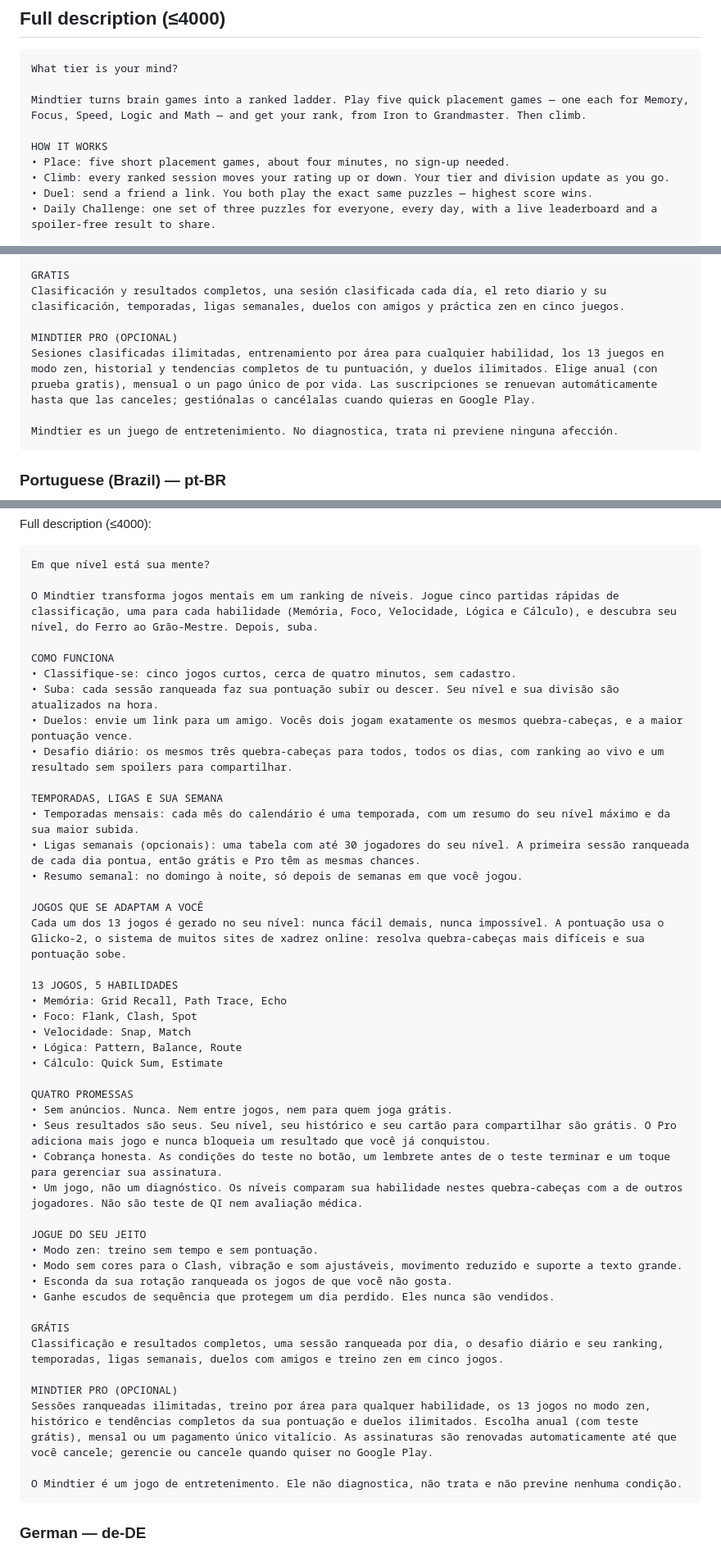
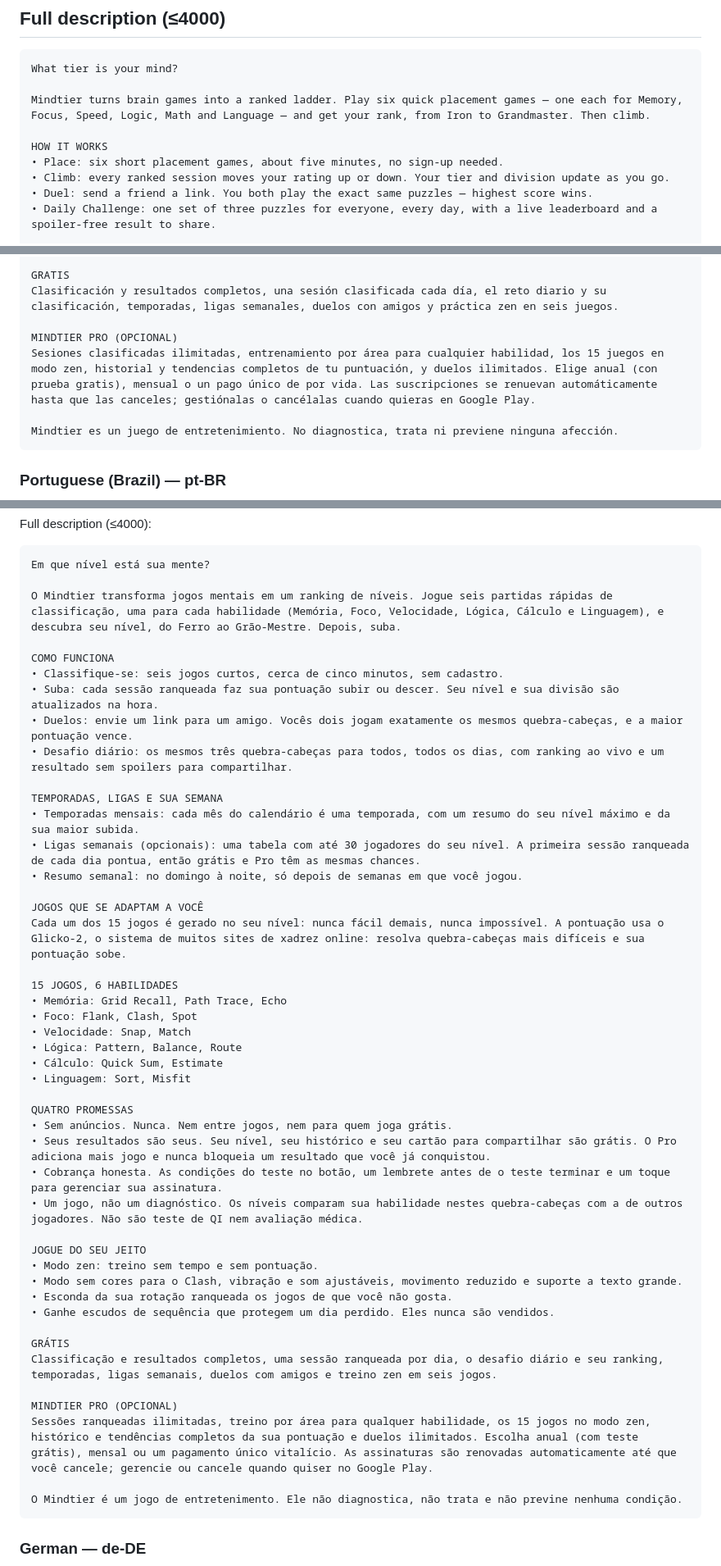
Before and after one commit to Himkush1414/midas-engine, a Markdown page: docs/STORE_LISTING.md, 3 parts joined by grey strips. Shown at 82% size. Rendered like a GitHub page.

````diff
--- a/docs/STORE_LISTING.md
+++ b/docs/STORE_LISTING.md
@@ -29,10 +29,10 @@ Find your brain rank. Climb tiers in daily brain games. No ads, ever.
 ```
 What tier is your mind?
 
-Mindtier turns brain games into a ranked ladder. Play five quick placement games — one each for Memory, Focus, Speed, Logic and Math — and get your rank, from Iron to Grandmaster. Then climb.
+Mindtier turns brain games into a ranked ladder. Play six quick placement games — one each for Memory, Focus, Speed, Logic, Math and Language — and get your rank, from Iron to Grandmaster. Then climb.
 
 HOW IT WORKS
-• Place: five short placement games, about four minutes, no sign-up needed.
+• Place: six short placement games, about five minutes, no sign-up needed.
 • Climb: every ranked session moves your rating up or down. Your tier and division update as you go.
 • Duel: send a friend a link. You both play the exact same puzzles — highest score wins.
 • Daily Challenge: one set of three puzzles for everyone, every day, with a live leaderboard and a spoiler-free result to share.
@@ -142,10 +144,10 @@ JUEGA A TU MANERA
 • Gana escudos de racha que protegen un día perdido. Nunca se venden.
 
 GRATIS
-Clasificación y resultados completos, una sesión clasificada cada día, el reto diario y su clasificación, temporadas, ligas semanales, duelos con amigos y práctica zen en cinco juegos.
+Clasificación y resultados completos, una sesión clasificada cada día, el reto diario y su clasificación, temporadas, ligas semanales, duelos con amigos y práctica zen en seis juegos.
 
 MINDTIER PRO (OPCIONAL)
-Sesiones clasificadas ilimitadas, entrenamiento por área para cualquier habilidad, los 13 juegos en modo zen, historial y tendencias completos de tu puntuación, y duelos ilimitados. Elige anual (con prueba gratis), mensual o un pago único de por vida. Las suscripciones se renuevan automáticamente hasta que las canceles; gestiónalas o cancélalas cuando quieras en Google Play.
+Sesiones clasificadas ilimitadas, entrenamiento por área para cualquier habilidad, los 15 juegos en modo zen, historial y tendencias completos de tu puntuación, y duelos ilimitados. Elige anual (con prueba gratis), mensual o un pago único de por vida. Las suscripciones se renuevan automáticamente hasta que las canceles; gestiónalas o cancélalas cuando quieras en Google Play.
 
 Mindtier es un juego de entretenimiento. No diagnostica, trata ni previene ninguna afección.
 ```
@@ -169,10 +171,10 @@ Full description (≤4000):
 ```
 Em que nível está sua mente?
 
-O Mindtier transforma jogos mentais em um ranking de níveis. Jogue cinco partidas rápidas de classificação, uma para cada habilidade (Memória, Foco, Velocidade, Lógica e Cálculo), e descubra seu nível, do Ferro ao Grão-Mestre. Depois, suba.
+O Mindtier transforma jogos mentais em um ranking de níveis. Jogue seis partidas rápidas de classificação, uma para cada habilidade (Memória, Foco, Velocidade, Lógica, Cálculo e Linguagem), e descubra seu nível, do Ferro ao Grão-Mestre. Depois, suba.
 
 COMO FUNCIONA
-• Classifique-se: cinco jogos curtos, cerca de quatro minutos, sem cadastro.
+• Classifique-se: seis jogos curtos, cerca de cinco minutos, sem cadastro.
 • Suba: cada sessão ranqueada faz sua pontuação subir ou descer. Seu nível e sua divisão são atualizados na hora.
 • Duelos: envie um link para um amigo. Vocês dois jogam exatamente os mesmos quebra-cabeças, e a maior pontuação vence.
 • Desafio diário: os mesmos três quebra-cabeças para todos, todos os dias, com ranking ao vivo e um resultado sem spoilers para compartilhar.
@@ -183,14 +185,15 @@ TEMPORADAS, LIGAS E SUA SEMANA
 • Resumo semanal: no domingo à noite, só depois de semanas em que você jogou.
 
 JOGOS QUE SE ADAPTAM A VOCÊ
-Cada um dos 13 jogos é gerado no seu nível: nunca fácil demais, nunca impossível. A pontuação usa o Glicko-2, o sistema de muitos sites de xadrez online: resolva quebra-cabeças mais difíceis e sua pontuação sobe.
+Cada um dos 15 jogos é gerado no seu nível: nunca fácil demais, nunca impossível. A pontuação usa o Glicko-2, o sistema de muitos sites de xadrez online: resolva quebra-cabeças mais difíceis e sua pontuação sobe.
 
-13 JOGOS, 5 HABILIDADES
+15 JOGOS, 6 HABILIDADES
 • Memória: Grid Recall, Path Trace, Echo
 • Foco: Flank, Clash, Spot
 • Velocidade: Snap, Match
 • Lógica: Pattern, Balance, Route
 • Cálculo: Quick Sum, Estimate
+• Linguagem: Sort, Misfit
 
 QUATRO PROMESSAS
 • Sem anúncios. Nunca. Nem entre jogos, nem para quem joga grátis.
@@ -205,10 +208,10 @@ JOGUE DO SEU JEITO
 • Ganhe escudos de sequência que protegem um dia perdido. Eles nunca são vendidos.
 
 GRÁTIS
-Classificação e resultados completos, uma sessão ranqueada por dia, o desafio diário e seu ranking, temporadas, ligas semanais, duelos com amigos e treino zen em cinco jogos.
+Classificação e resultados completos, uma sessão ranqueada por dia, o desafio diário e seu ranking, temporadas, ligas semanais, duelos com amigos e treino zen em seis jogos.
 
 MINDTIER PRO (OPCIONAL)
-Sessões ranqueadas ilimitadas, treino por área para qualquer habilidade, os 13 jogos no modo zen, histórico e tendências completos da sua pontuação e duelos ilimitados. Escolha anual (com teste grátis), mensal ou um pagamento único vitalício. As assinaturas são renovadas automaticamente até que você cancele; gerencie ou cancele quando quiser no Google Play.
+Sessões ranqueadas ilimitadas, treino por área para qualquer habilidade, os 15 jogos no modo zen, histórico e tendências completos da sua pontuação e duelos ilimitados. Escolha anual (com teste grátis), mensal ou um pagamento único vitalício. As assinaturas são renovadas automaticamente até que você cancele; gerencie ou cancele quando quiser no Google Play.
 
 O Mindtier é um jogo de entretenimento. Ele não diagnostica, não trata e não previne nenhuma condição.
 ```
````
Also changed, not shown: other parts of docs/STORE_LISTING.md (+31 -26 lines), docs/HANDOFF.md (+1 -1 lines), docs/ROADMAP.md (+1 -1 lines).
